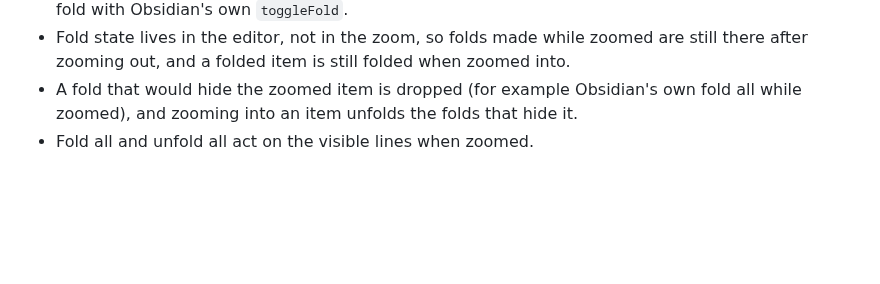
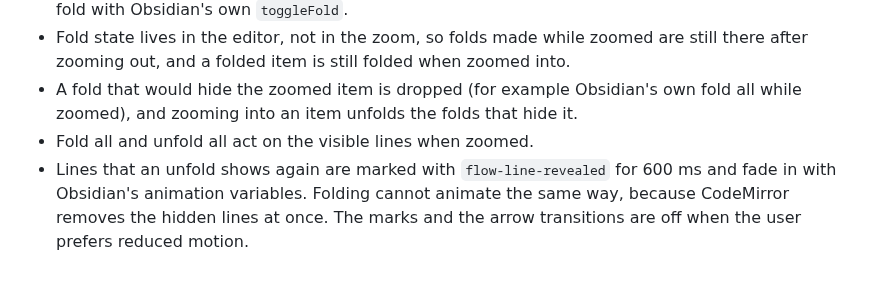
Before and after one commit to imhalawa/obsidian-flow, a Markdown page: docs/folds.md, the part around the change. Rendered like a GitHub page; blank space fills up the shorter version.

```diff
--- a/docs/folds.md
+++ b/docs/folds.md
@@ -15,3 +15,4 @@ Findings from a spike in real Obsidian 1.14.4 on Linux, and the design that foll
 - Fold state lives in the editor, not in the zoom, so folds made while zoomed are still there after zooming out, and a folded item is still folded when zoomed into.
 - A fold that would hide the zoomed item is dropped (for example Obsidian's own fold all while zoomed), and zooming into an item unfolds the folds that hide it.
 - Fold all and unfold all act on the visible lines when zoomed.
+- Lines that an unfold shows again are marked with `flow-line-revealed` for 600 ms and fade in with Obsidian's animation variables. Folding cannot animate the same way, because CodeMirror removes the hidden lines at once. The marks and the arrow transitions are off when the user prefers reduced motion.
```
Also changed, not shown: docs/screenshots/fold-arrow-click-dark.png (added), docs/screenshots/fold-arrow-click-light.png (added), docs/screenshots/unfold-animation.png (added), 11 other files.
